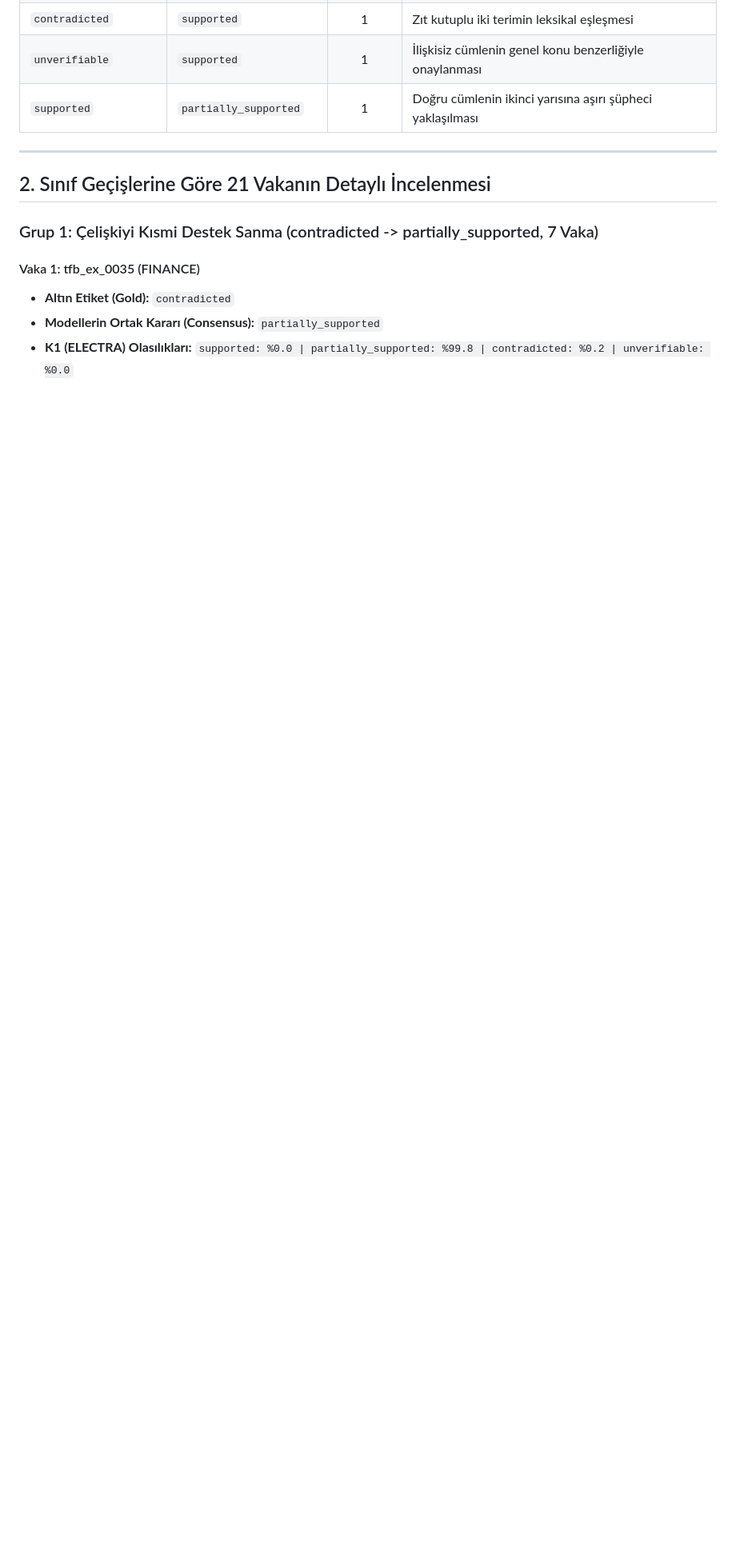
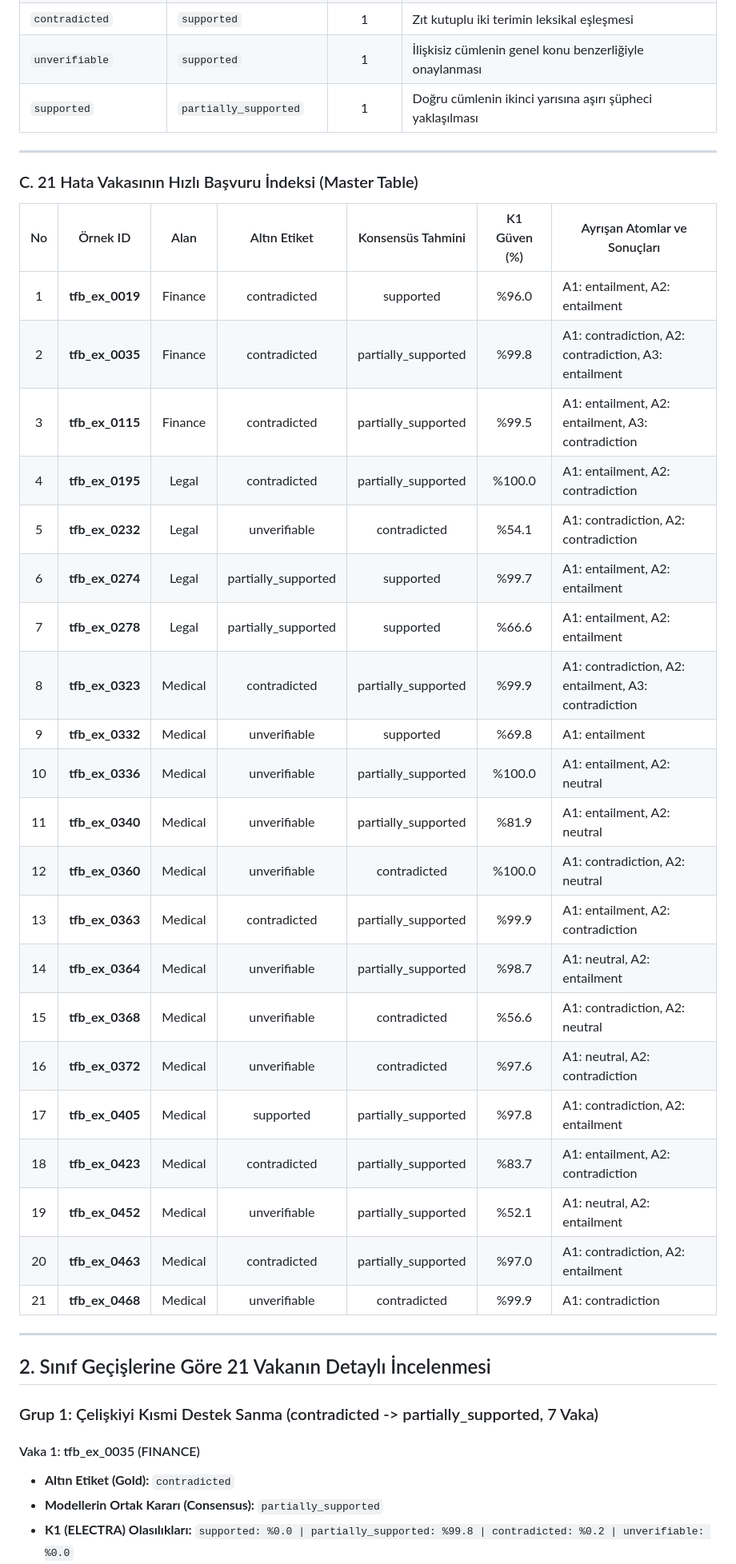
Before and after one commit to EngindalgaMaku/tr-factbench-k2-nli, a Markdown page: reports/CONSENSUS_ERROR_ANALYSIS_21.md, the part around the change. Shown at 80% size. GitHub-like rendering; blank space fills up the shorter version.

Commit message:
docs: add 21-case master index table to consensus error report

```diff
--- a/reports/CONSENSUS_ERROR_ANALYSIS_21.md
+++ b/reports/CONSENSUS_ERROR_ANALYSIS_21.md
@@ -35,6 +35,33 @@ Bu rapor, iki bağımsız mimarinin neden aynı yanılsamaya düştüğünü sı
 
 ---
 
+### C. 21 Hata Vakasının Hızlı Başvuru İndeksi (Master Table)
+
+| No | Örnek ID | Alan | Altın Etiket | Konsensüs Tahmini | K1 Güven (%) | Ayrışan Atomlar ve Sonuçları |
+|:---:|---|:---:|:---:|:---:|:---:|---|
+| 1 | **tfb_ex_0019** | Finance | contradicted | supported | %96.0 | A1: entailment, A2: entailment |
+| 2 | **tfb_ex_0035** | Finance | contradicted | partially_supported | %99.8 | A1: contradiction, A2: contradiction, A3: entailment |
+| 3 | **tfb_ex_0115** | Finance | contradicted | partially_supported | %99.5 | A1: entailment, A2: entailment, A3: contradiction |
+| 4 | **tfb_ex_0195** | Legal | contradicted | partially_supported | %100.0 | A1: entailment, A2: contradiction |
+| 5 | **tfb_ex_0232** | Legal | unverifiable | contradicted | %54.1 | A1: contradiction, A2: contradiction |
+| 6 | **tfb_ex_0274** | Legal | partially_supported | supported | %99.7 | A1: entailment, A2: entailment |
+| 7 | **tfb_ex_0278** | Legal | partially_supported | supported | %66.6 | A1: entailment, A2: entailment |
+| 8 | **tfb_ex_0323** | Medical | contradicted | partially_supported | %99.9 | A1: contradiction, A2: entailment, A3: contradiction |
+| 9 | **tfb_ex_0332** | Medical | unverifiable | supported | %69.8 | A1: entailment |
+| 10 | **tfb_ex_0336** | Medical | unverifiable | partially_supported | %100.0 | A1: entailment, A2: neutral |
+| 11 | **tfb_ex_0340** | Medical | unverifiable | partially_supported | %81.9 | A1: entailment, A2: neutral |
+| 12 | **tfb_ex_0360** | Medical | unverifiable | contradicted | %100.0 | A1: contradiction, A2: neutral |
+| 13 | **tfb_ex_0363** | Medical | contradicted | partially_supported | %99.9 | A1: entailment, A2: contradiction |
+| 14 | **tfb_ex_0364** | Medical | unverifiable | partially_supported | %98.7 | A1: neutral, A2: entailment |
+| 15 | **tfb_ex_0368** | Medical | unverifiable | contradicted | %56.6 | A1: contradiction, A2: neutral |
+| 16 | **tfb_ex_0372** | Medical | unverifiable | contradicted | %97.6 | A1: neutral, A2: contradiction |
+| 17 | **tfb_ex_0405** | Medical | supported | partially_supported | %97.8 | A1: contradiction, A2: entailment |
+| 18 | **tfb_ex_0423** | Medical | contradicted | partially_supported | %83.7 | A1: entailment, A2: contradiction |
+| 19 | **tfb_ex_0452** | Medical | unverifiable | partially_supported | %52.1 | A1: neutral, A2: entailment |
+| 20 | **tfb_ex_0463** | Medical | contradicted | partially_supported | %97.0 | A1: contradiction, A2: entailment |
+| 21 | **tfb_ex_0468** | Medical | unverifiable | contradicted | %99.9 | A1: contradiction |
+
+---
 ## 2. Sınıf Geçişlerine Göre 21 Vakanın Detaylı İncelenmesi
 
 ### Grup 1: Çelişkiyi Kısmi Destek Sanma (contradicted -> partially_supported, 7 Vaka)
```
